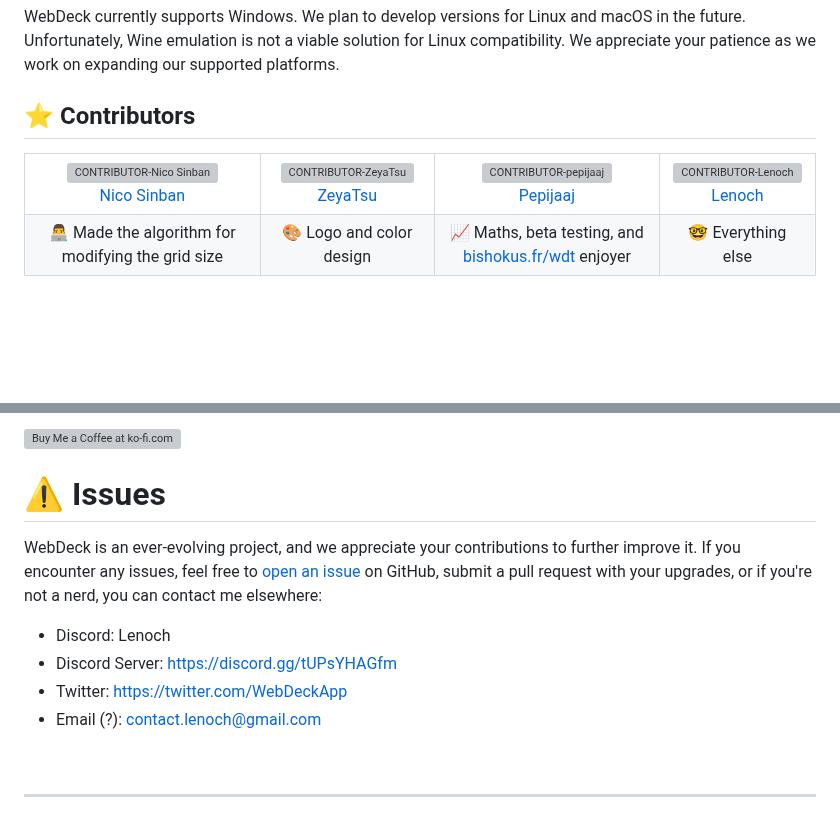
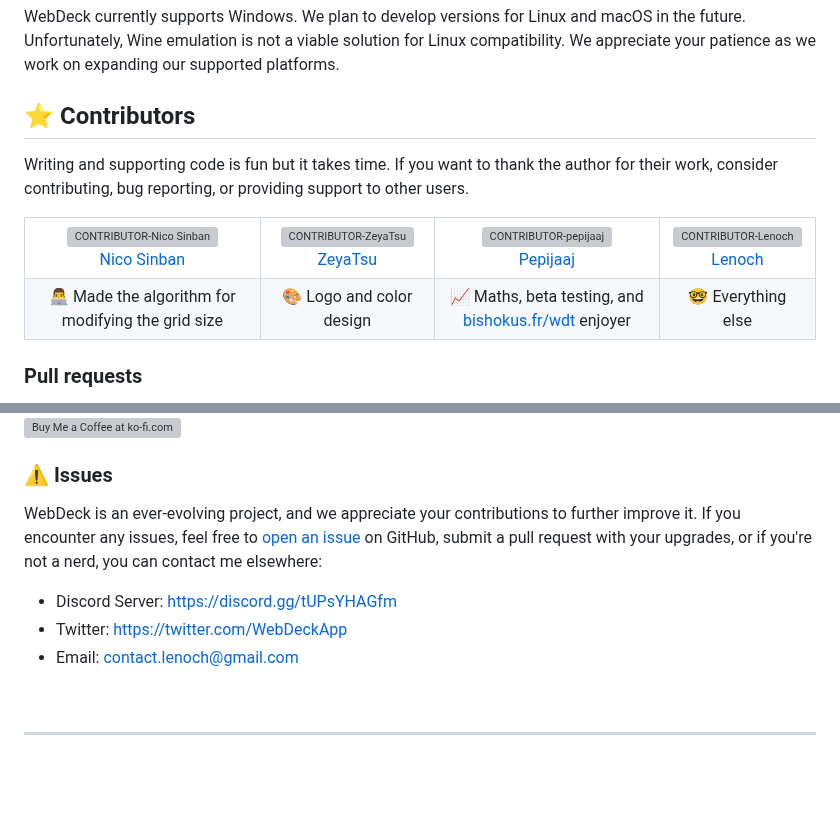
Before and after one commit to Lenochxd/WebDeck, a Markdown page: README.md, 2 parts joined by grey strips. Rendered like a GitHub page; blank space fills up the shorter version; grey boxes are pictures that could not be loaded.

```diff
--- a/README.md
+++ b/README.md
@@ -46,6 +46,8 @@ WebDeck currently supports Windows. We plan to develop versions for Linux and ma
 
 ## ⭐ Contributors
 
+Writing and supporting code is fun but it takes time. If you want to thank the author for their work, consider contributing, bug reporting, or providing support to other users.
+
 <table align="center">
   <tr>
     <td align="center">
@@ -93,4 +95,5 @@ WebDeck currently supports Windows. We plan to develop versions for Linux and ma
   </tr>
 </table>
 
+### Pull requests
 
@@ -108,15 +120,14 @@ WebDeck currently supports Windows. We plan to develop versions for Linux and ma
 
-<a href="https://ko-fi.com/lenoch" target="_blank"><img height="35" style="height:46px;" src="https://az743702.vo.msecnd.net/cdn/kofi3.png?v=0" alt="Buy Me a Coffee at ko-fi.com" />
+<a href="https://ko-fi.com/lenoch" target="_blank"><img height="35" style="height:46px;" src="https://az743702.vo.msecnd.net/cdn/kofi3.png?v=0" alt="Buy Me a Coffee at ko-fi.com"/>
 
 
-# ⚠️ Issues
+### ⚠️ Issues
 
 WebDeck is an ever-evolving project, and we appreciate your contributions to further improve it. If you encounter any issues, feel free to [open an issue](https://github.com/Lenochxd/WebDeck/issues) on GitHub, submit a pull request with your upgrades, or if you're not a nerd, you can contact me elsewhere:
 
-- Discord: Lenoch
 - Discord Server: [https://discord.gg/tUPsYHAGfm](https://discord.gg/tUPsYHAGfm)
 - Twitter: [https://twitter.com/WebDeckApp](https://twitter.com/WebDeckApp)
-- Email (?): contact.lenoch@gmail.com
+- Email: contact.lenoch@gmail.com
 
 <br>
 
```
Also changed, not shown: other parts of README.md (+12 -3 lines), README-fr.md (+16 -6 lines).
